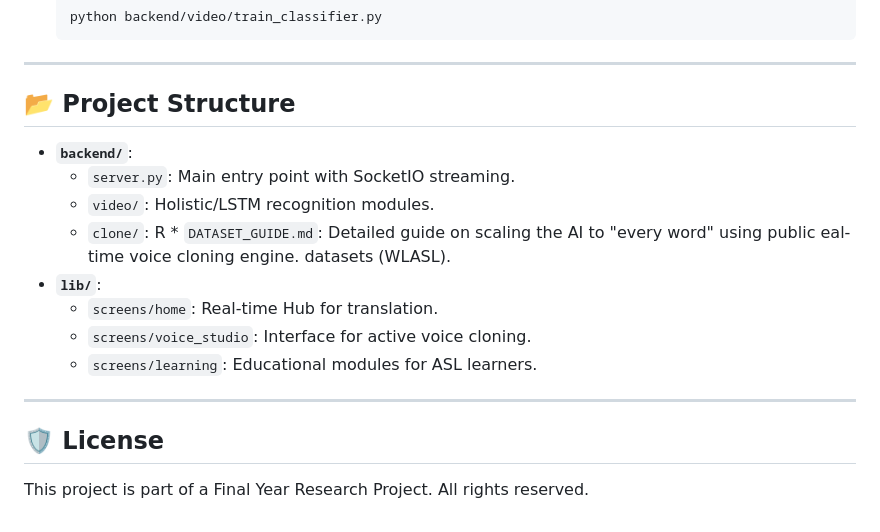
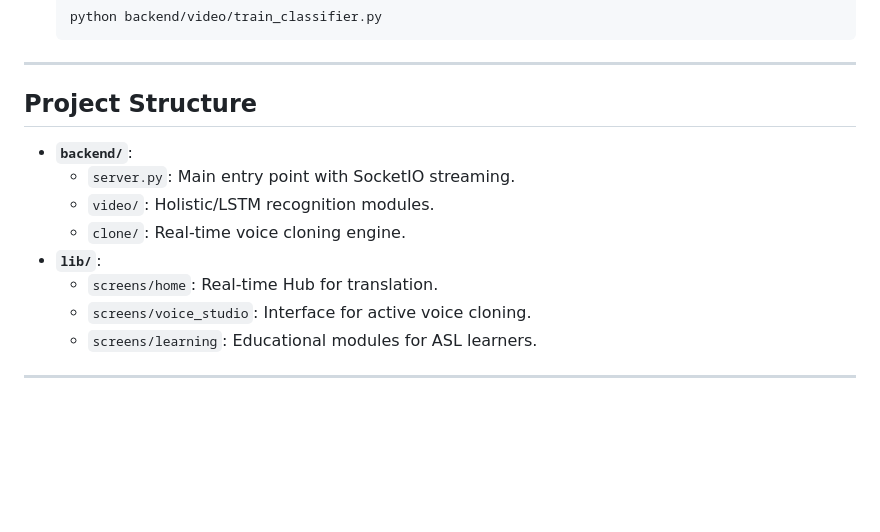
Before and after one commit to JustRamm/Parrot, a Markdown page: README.md, the part around one of its changes. Drawn GitHub-style; blank space fills up the shorter version.

```diff
--- a/README.md
+++ b/README.md
@@ -121,19 +125,15 @@ Parrot V2 supports two types of recognition: **Static** (Single frame) and **Seq
 
 ---
 
-## 📂 Project Structure
+##  Project Structure
 
 *   **`backend/`**:
     *   `server.py`: Main entry point with SocketIO streaming.
     *   `video/`: Holistic/LSTM recognition modules.
-    *   `clone/`: R    *   `DATASET_GUIDE.md`: Detailed guide on scaling the AI to "every word" using public eal-time voice cloning engine.
-datasets (WLASL).
+    *   `clone/`: Real-time voice cloning engine.
 *   **`lib/`**:
     *   `screens/home`: Real-time Hub for translation.
     *   `screens/voice_studio`: Interface for active voice cloning.
     *   `screens/learning`: Educational modules for ASL learners.
 
 ---
-
-## 🛡 License
-This project is part of a Final Year Research Project. All rights reserved.
```
Also changed, not shown: other parts of README.md (+8 -4 lines).
